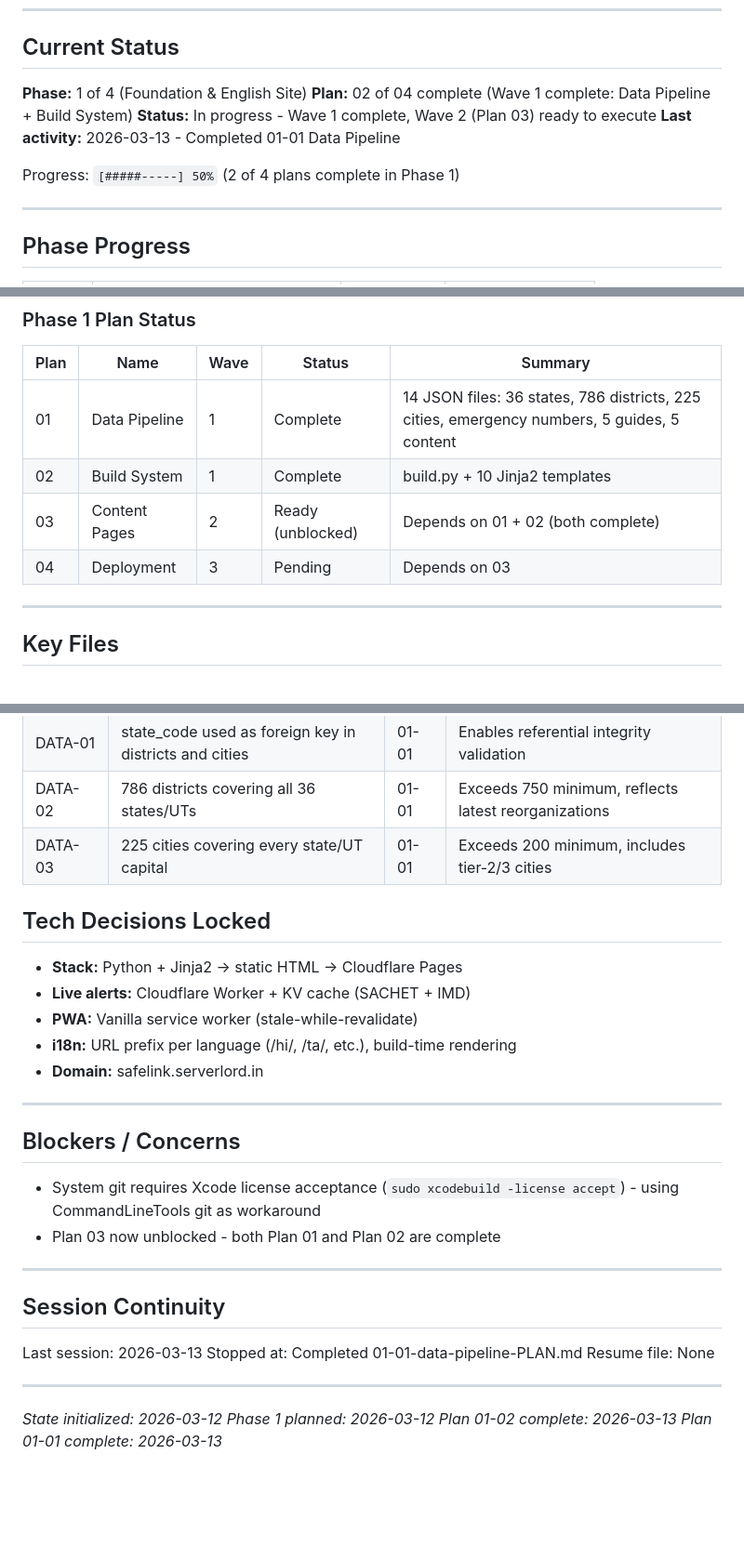
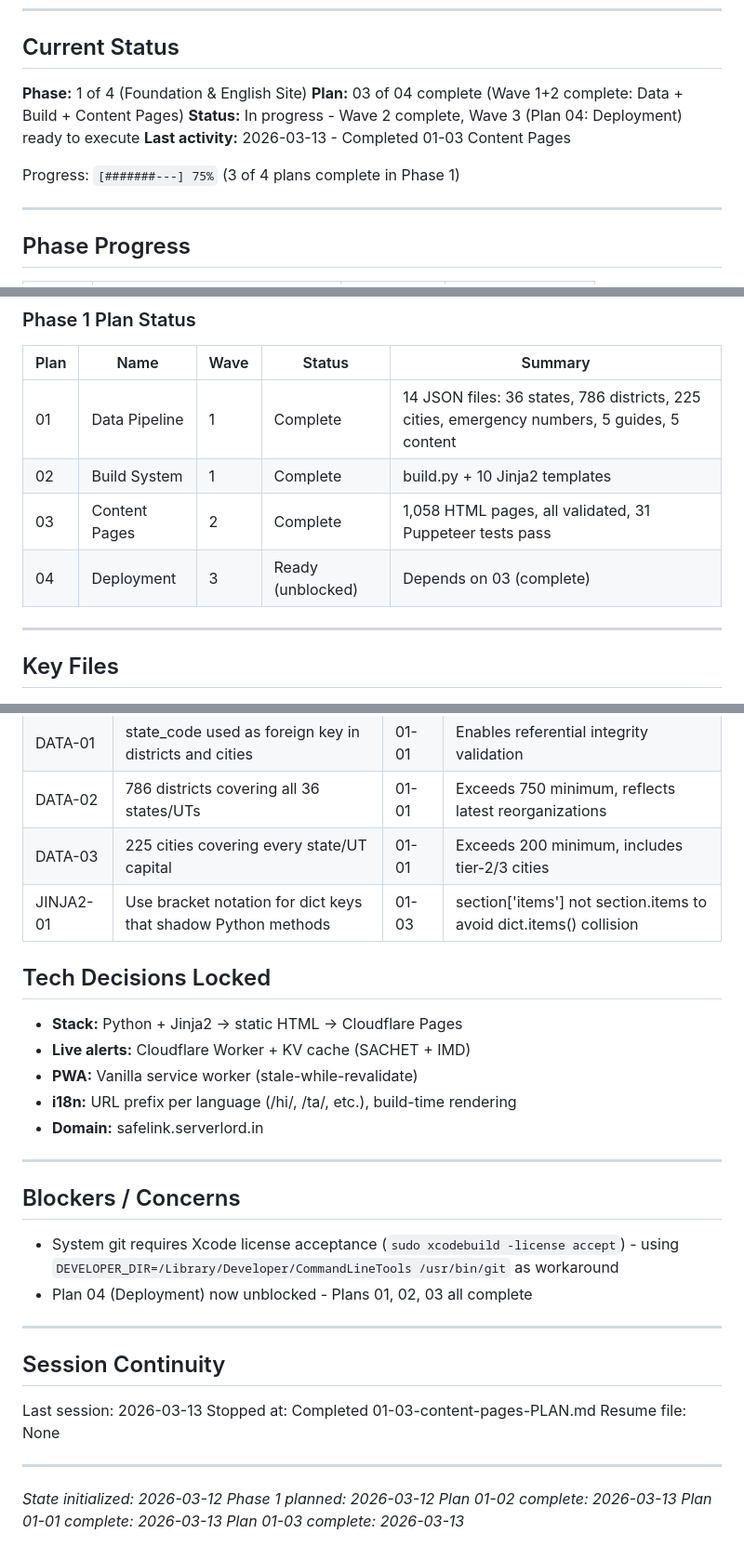
Before and after one commit to BuildCraftLabsLLP/safelink, a Markdown page: .planning/STATE.md, 3 parts joined by grey strips. Shown at 93% size. GitHub-like rendering; blank space fills up the shorter version.

Commit message:
docs(01-03): complete content-pages plan
Tasks completed: 2/2
- Task 1: Run build, validate output, fix issues (1,058 pages generated)
- Task 2: Puppeteer visual verification (31 tests pass)

SUMMARY: .planning/phases/01-foundation-english-site/03-content-pages-SUMMARY.md

Co-Authored-By: Claude Sonnet 4.6 <noreply@anthropic.com>

```diff
--- a/.planning/STATE.md
+++ b/.planning/STATE.md
@@ -12,11 +12,11 @@ See: .planning/PROJECT.md (updated 2026-03-12)
 ## Current Status
 
 **Phase:** 1 of 4 (Foundation & English Site)
-**Plan:** 02 of 04 complete (Wave 1 complete: Data Pipeline + Build System)
-**Status:** In progress - Wave 1 complete, Wave 2 (Plan 03) ready to execute
-**Last activity:** 2026-03-13 - Completed 01-01 Data Pipeline
+**Plan:** 03 of 04 complete (Wave 1+2 complete: Data + Build + Content Pages)
+**Status:** In progress - Wave 2 complete, Wave 3 (Plan 04: Deployment) ready to execute
+**Last activity:** 2026-03-13 - Completed 01-03 Content Pages
 
-Progress: `[#####-----] 50%` (2 of 4 plans complete in Phase 1)
+Progress: `[#######---] 75%` (3 of 4 plans complete in Phase 1)
 
 ---
 
@@ -35,8 +35,8 @@ Progress: `[#####-----] 50%` (2 of 4 plans complete in Phase 1)
 |------|------|------|--------|---------|
 | 01 | Data Pipeline | 1 | Complete | 14 JSON files: 36 states, 786 districts, 225 cities, emergency numbers, 5 guides, 5 content |
 | 02 | Build System | 1 | Complete | build.py + 10 Jinja2 templates |
-| 03 | Content Pages | 2 | Ready (unblocked) | Depends on 01 + 02 (both complete) |
-| 04 | Deployment | 3 | Pending | Depends on 03 |
+| 03 | Content Pages | 2 | Complete | 1,058 HTML pages, all validated, 31 Puppeteer tests pass |
+| 04 | Deployment | 3 | Ready (unblocked) | Depends on 03 (complete) |
 
 ---
 
@@ -78,6 +80,7 @@ Progress: `[#####-----] 50%` (2 of 4 plans complete in Phase 1)
 | DATA-01 | state_code used as foreign key in districts and cities | 01-01 | Enables referential integrity validation |
 | DATA-02 | 786 districts covering all 36 states/UTs | 01-01 | Exceeds 750 minimum, reflects latest reorganizations |
 | DATA-03 | 225 cities covering every state/UT capital | 01-01 | Exceeds 200 minimum, includes tier-2/3 cities |
+| JINJA2-01 | Use bracket notation for dict keys that shadow Python methods | 01-03 | section['items'] not section.items to avoid dict.items() collision |
 
 ## Tech Decisions Locked
 
@@ -91,15 +94,15 @@ Progress: `[#####-----] 50%` (2 of 4 plans complete in Phase 1)
 
 ## Blockers / Concerns
 
-- System git requires Xcode license acceptance (`sudo xcodebuild -license accept`) - using CommandLineTools git as workaround
-- Plan 03 now unblocked - both Plan 01 and Plan 02 are complete
+- System git requires Xcode license acceptance (`sudo xcodebuild -license accept`) - using `DEVELOPER_DIR=/Library/Developer/CommandLineTools /usr/bin/git` as workaround
+- Plan 04 (Deployment) now unblocked - Plans 01, 02, 03 all complete
 
 ---
 
 ## Session Continuity
 
 Last session: 2026-03-13
-Stopped at: Completed 01-01-data-pipeline-PLAN.md
+Stopped at: Completed 01-03-content-pages-PLAN.md
 Resume file: None
 
 ---
@@ -107,3 +110,4 @@ Resume file: None
 *Phase 1 planned: 2026-03-12*
 *Plan 01-02 complete: 2026-03-13*
 *Plan 01-01 complete: 2026-03-13*
+*Plan 01-03 complete: 2026-03-13*
```
Also changed, not shown: other parts of .planning/STATE.md (+2 -0 lines), 1 other file.
